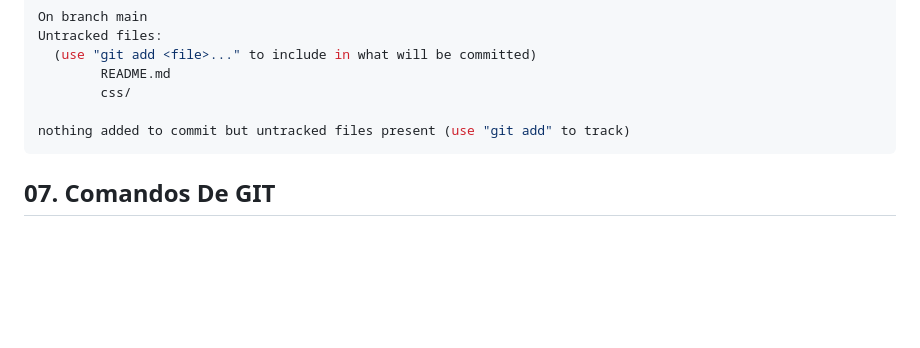
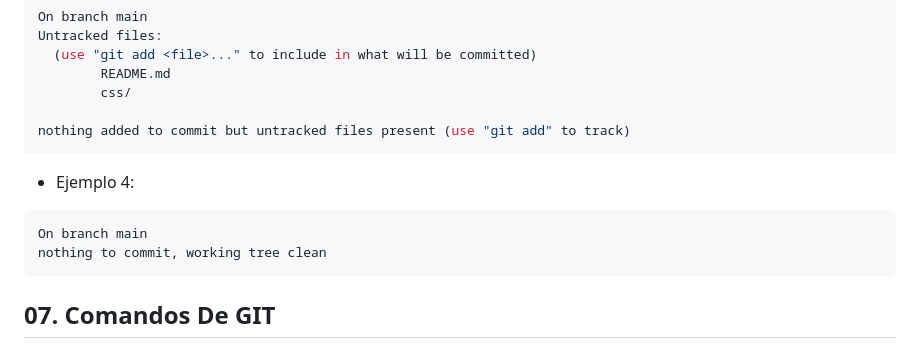
Before and after one commit to Rumbaman/bootcamp_github, a Markdown page: README.md, the part around the change. Rendered like a GitHub page; blank space fills up the shorter version.

Commit message:
Agregué ejemplo adicional de STATUS.

````diff
--- a/README.md
+++ b/README.md
@@ -103,6 +103,12 @@ Untracked files:
         css/
 
 nothing added to commit but untracked files present (use "git add" to track)
+```
+
+* Ejemplo 4:
+```sh
+On branch main
+nothing to commit, working tree clean
 ```
 
  ## 07. Comandos De GIT
````
